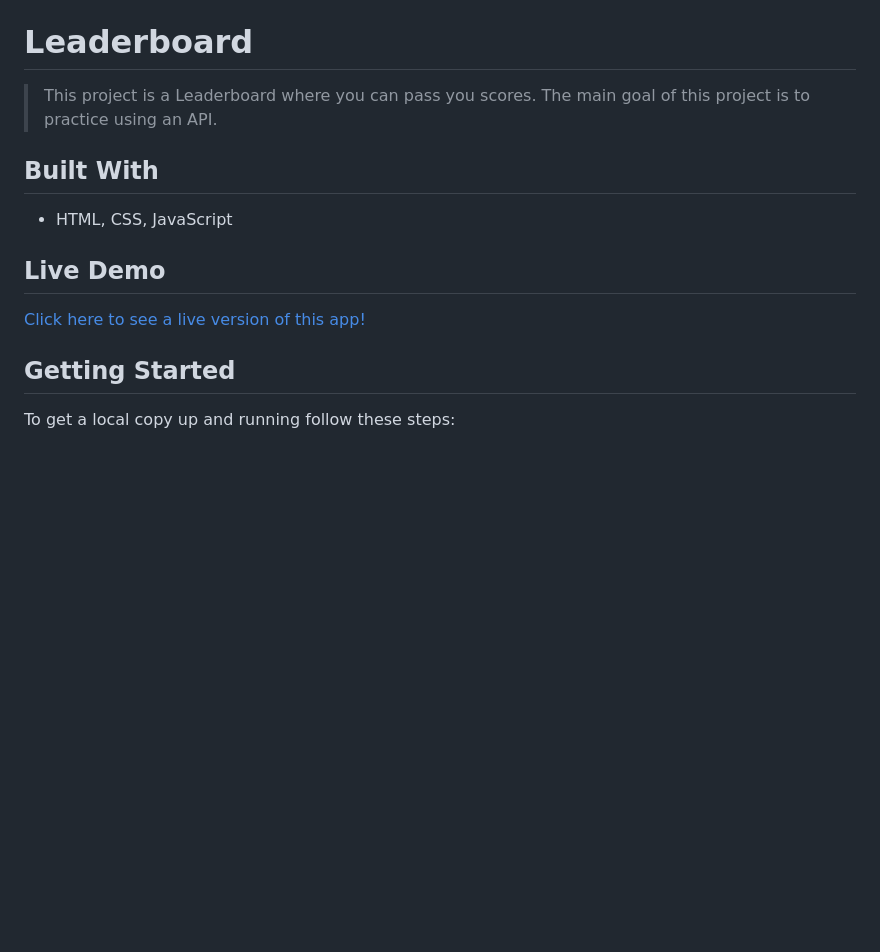
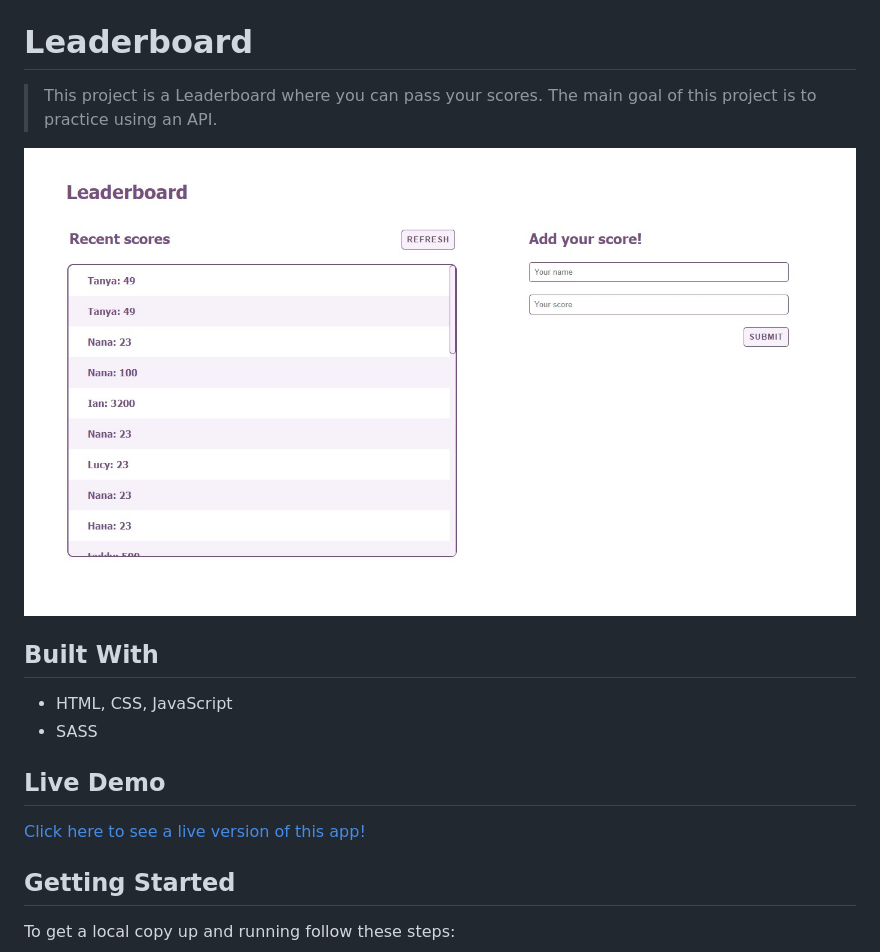
Before and after one commit to arnrdn/leaderboard, a Markdown page: README.md, the part around the change printed below. GitHub-like rendering; pictures changed too: img/app-screenshot.jpg (added); blank space fills up the shorter version.

```diff
--- a/README.md
+++ b/README.md
@@ -2,14 +2,15 @@
 
 # Leaderboard
 
-> This project is a Leaderboard where you can pass you scores. The main goal of this project is to practice using an API.
+> This project is a Leaderboard where you can pass your scores. The main goal of this project is to practice using an API.
 
-
+<img src="./img/app-screenshot.jpg">
 
 
 ## Built With
 
 - HTML, CSS, JavaScript
+- SASS
 
 ## Live Demo
 
```
Also changed, not shown: other parts of README.md (+1 -1 lines).
